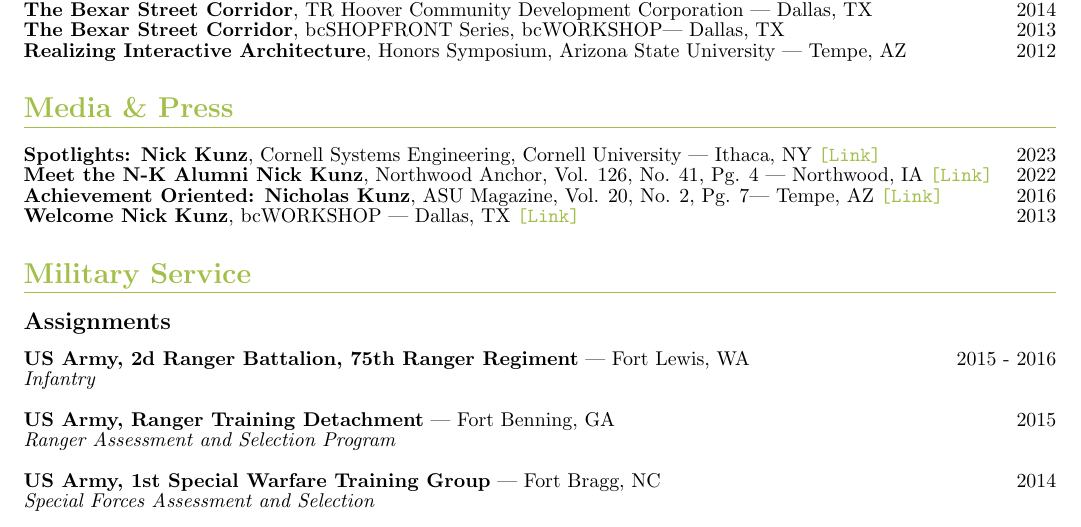
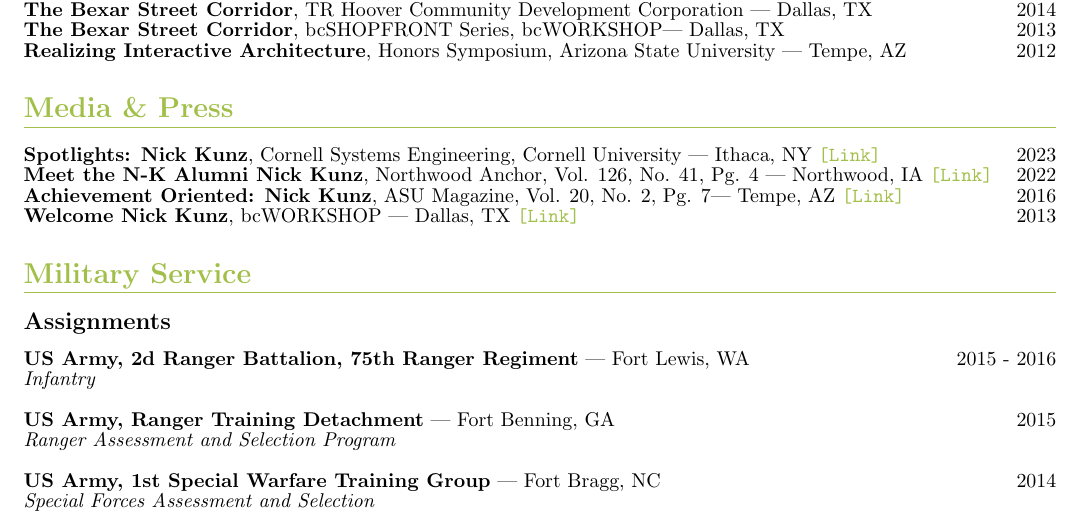
Before and after one commit to nickkunz/cv, a LaTeX CV (Kunz_Nick_CV_2024.tex): part of page 4 of 6, cut so that both start at the same text. Compiled offline with pdfLaTeX.

Commit message:
Fix typo in media press section

```diff
--- a/Kunz_Nick_CV_2024.tex
+++ b/Kunz_Nick_CV_2024.tex
@@ -182,7 +182,7 @@
     \section*{Media \& Press}
         \textbf{Spotlights: Nick Kunz}, Cornell Systems Engineering, Cornell University | Ithaca, NY \href{https://www.systemseng.cornell.edu/spotlights/nick-kunz-dont-be-afraid-ask-questions}{\texttt{[Link]}} \hfill{2023}\newline
         \textbf{Meet the N-K Alumni Nick Kunz}, Northwood Anchor, Vol. 126, No. 41, Pg. 4 | Northwood, IA \href{http://nwdanchor.com/sites/default/files/2022anchor41.pdf}{\texttt{[Link]}} \hfill{2022}\newline
-        \textbf{Achievement Oriented: Nicholas Kunz}, ASU Magazine, Vol. 20, No. 2, Pg. 7| Tempe, AZ\space \href{https://news.asu.edu/sites/default/files/december_2016.pdf}{\texttt{[Link]}} \hfill{2016}\newline
+        \textbf{Achievement Oriented: Nick Kunz}, ASU Magazine, Vol. 20, No. 2, Pg. 7| Tempe, AZ\space \href{https://news.asu.edu/sites/default/files/december_2016.pdf}{\texttt{[Link]}} \hfill{2016}\newline
         \textbf{Welcome Nick Kunz}, bcWORKSHOP | Dallas, TX\space \href{https://www.bcworkshop.org/posts/welcome-nick-kunz}{\texttt{[Link]}} \hfill{2013}
     \section*{Military Service}
     \subsection*{Assignments}
```
Also changed, not shown: Kunz_Nick_CV_2024.pdf.
